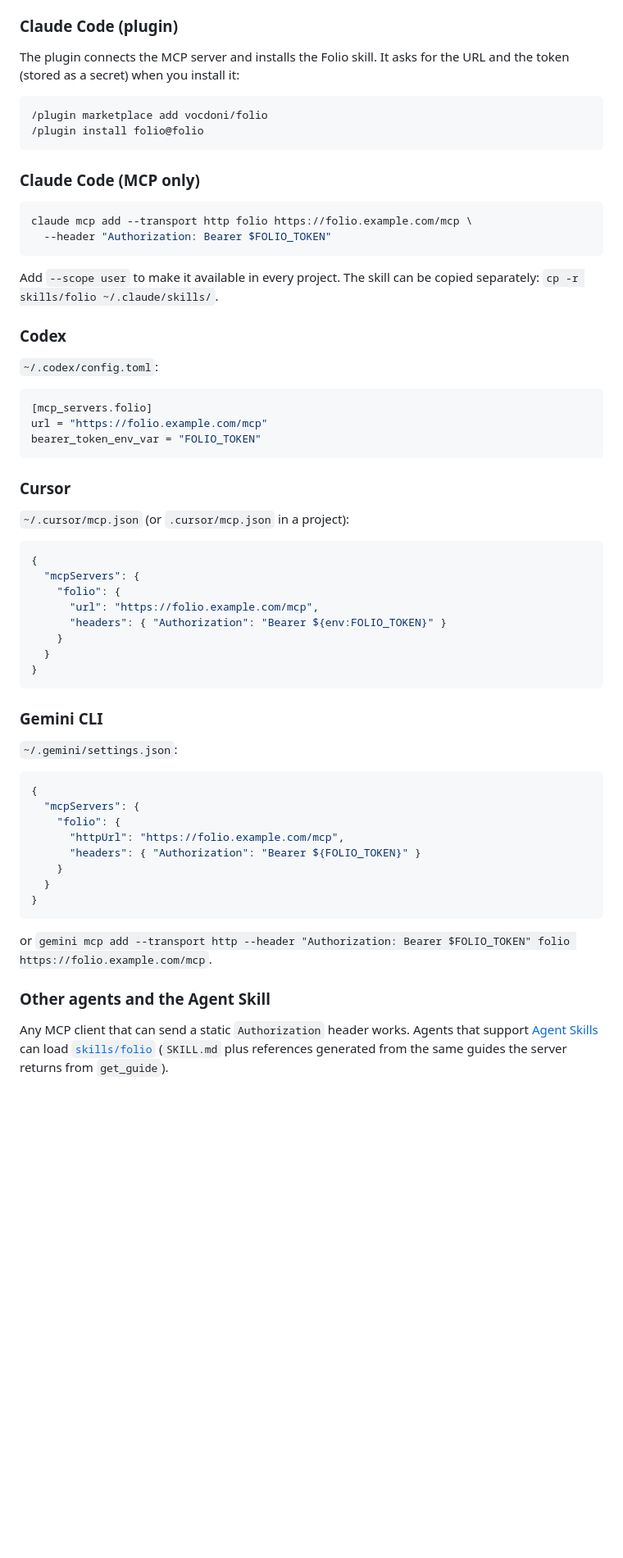
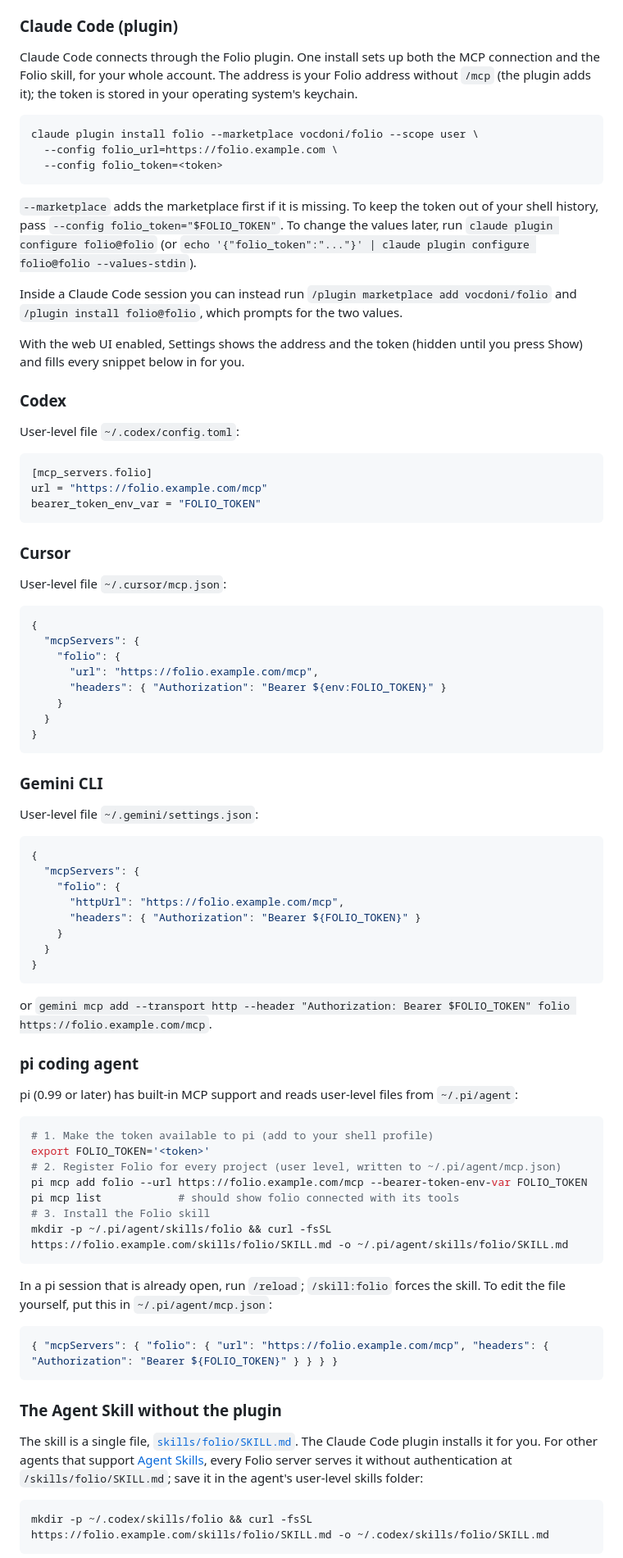
Before and after one commit to vocdoni/folio, a Markdown page: README.md, the part around one of its changes. Shown at 82% size. GitHub-like rendering; blank space fills up the shorter version.

````diff
--- a/README.md
+++ b/README.md
@@ -195,27 +196,31 @@ the header `Authorization: Bearer <token>`. The examples use
 
 ### Claude Code (plugin)
 
-The plugin connects the MCP server and installs the Folio skill. It asks for
-the URL and the token (stored as a secret) when you install it:
+Claude Code connects through the Folio plugin. One install sets up both the
+MCP connection and the Folio skill, for your whole account. The address is
+your Folio address without `/mcp` (the plugin adds it); the token is stored
+in your operating system's keychain.
 
-```text
-/plugin marketplace add vocdoni/folio
-/plugin install folio@folio
+```sh
+claude plugin install folio --marketplace vocdoni/folio --scope user \
+  --config folio_url=https://folio.example.com \
+  --config folio_token=<token>
 ```
 
-### Claude Code (MCP only)
+`--marketplace` adds the marketplace first if it is missing. To keep the token
+out of your shell history, pass `--config folio_token="$FOLIO_TOKEN"`. To
+change the values later, run `claude plugin configure folio@folio` (or
+`echo '{"folio_token":"..."}' | claude plugin configure folio@folio --values-stdin`).
 
-```sh
-claude mcp add --transport http folio https://folio.example.com/mcp \
-  --header "Authorization: Bearer $FOLIO_TOKEN"
-```
+Inside a Claude Code session you can instead run `/plugin marketplace add vocdoni/folio`
+and `/plugin install folio@folio`, which prompts for the two values.
 
-Add `--scope user` to make it available in every project. The skill can be
-copied separately: `cp -r skills/folio ~/.claude/skills/`.
+With the web UI enabled, Settings shows the address and the token (hidden
+until you press Show) and fills every snippet below in for you.
 
 ### Codex
 
-`~/.codex/config.toml`:
+User-level file `~/.codex/config.toml`:
 
 ```toml
 [mcp_servers.folio]
@@ -225,7 +230,7 @@ bearer_token_env_var = "FOLIO_TOKEN"
 
 ### Cursor
 
-`~/.cursor/mcp.json` (or `.cursor/mcp.json` in a project):
+User-level file `~/.cursor/mcp.json`:
 
 ```json
 {
@@ -240,7 +245,7 @@ bearer_token_env_var = "FOLIO_TOKEN"
 
 ### Gemini CLI
 
-`~/.gemini/settings.json`:
+User-level file `~/.gemini/settings.json`:
 
 ```json
 {
@@ -255,9 +260,37 @@ bearer_token_env_var = "FOLIO_TOKEN"
 
 or `gemini mcp add --transport http --header "Authorization: Bearer $FOLIO_TOKEN" folio https://folio.example.com/mcp`.
 
-### Other agents and the Agent Skill
+### pi coding agent
 
-Any MCP client that can send a static `Authorization` header works. Agents
-that support [Agent Skills](https://agentskills.io) can load
-[`skills/folio`](skills/folio) (`SKILL.md` plus references generated from
-the same guides the server returns from `get_guide`).
+pi (0.99 or later) has built-in MCP support and reads user-level files from
+`~/.pi/agent`:
+
+```sh
+# 1. Make the token available to pi (add to your shell profile)
+export FOLIO_TOKEN='<token>'
+# 2. Register Folio for every project (user level, written to ~/.pi/agent/mcp.json)
+pi mcp add folio --url https://folio.example.com/mcp --bearer-token-env-var FOLIO_TOKEN
+pi mcp list            # should show folio connected with its tools
+# 3. Install the Folio skill
+mkdir -p ~/.pi/agent/skills/folio && curl -fsSL https://folio.example.com/skills/folio/SKILL.md -o ~/.pi/agent/skills/folio/SKILL.md
+```
+
+In a pi session that is already open, run `/reload`; `/skill:folio` forces the
+skill. To edit the file yourself, put this in `~/.pi/agent/mcp.json`:
+
+```json
+{ "mcpServers": { "folio": { "url": "https://folio.example.com/mcp", "headers": { "Authorization": "Bearer ${FOLIO_TOKEN}" } } } }
+```
+
+### The Agent Skill without the plugin
+
+The skill is a single file, [`skills/folio/SKILL.md`](skills/folio/SKILL.md).
+The Claude Code plugin installs it for you. For other agents that support
+[Agent Skills](https://agentskills.io), every Folio server serves it without
+authentication at `/skills/folio/SKILL.md`; save it in the agent's user-level
+skills folder:
+
+```sh
+mkdir -p ~/.codex/skills/folio && curl -fsSL https://folio.example.com/skills/folio/SKILL.md -o ~/.codex/skills/folio/SKILL.md
+```
+
````
Also changed, not shown: other parts of README.md (+32 -3 lines).
